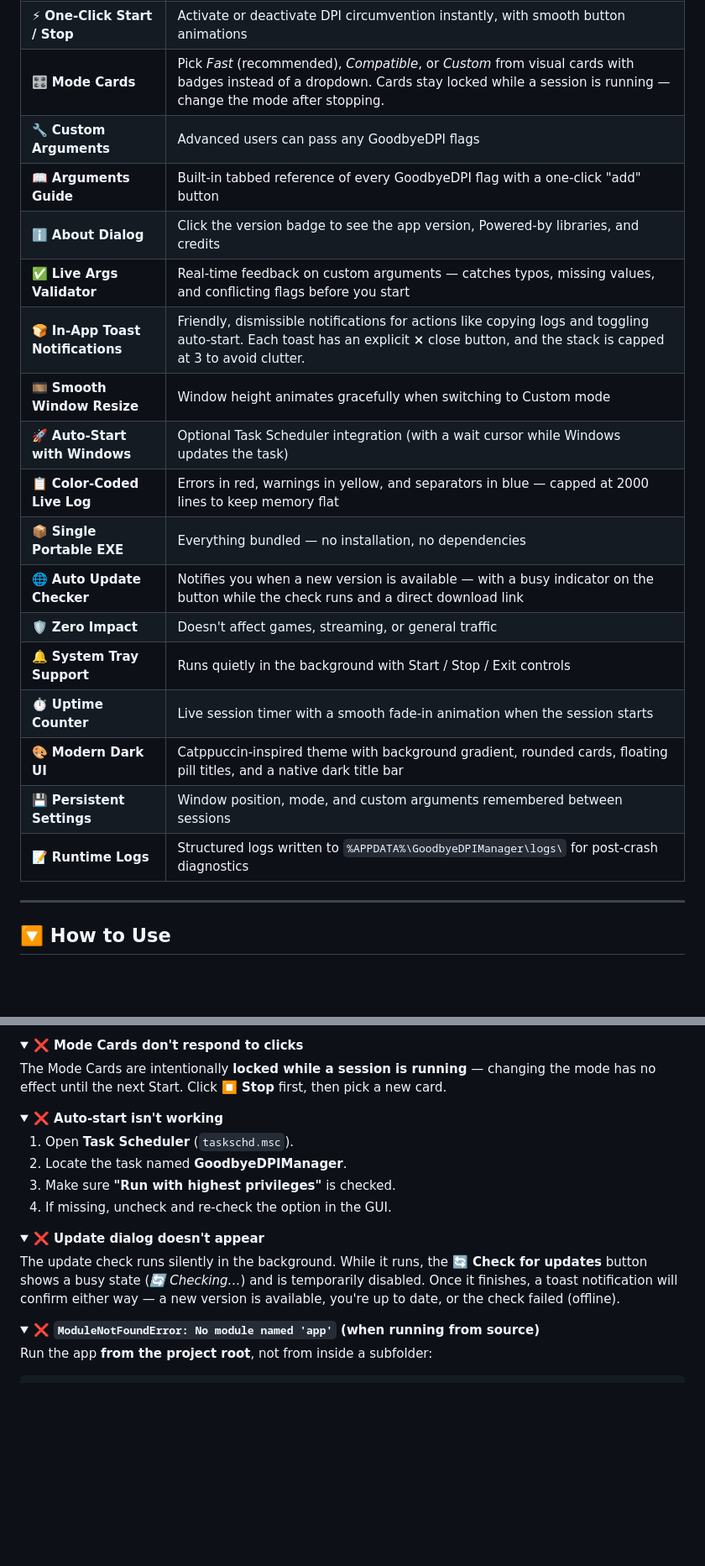
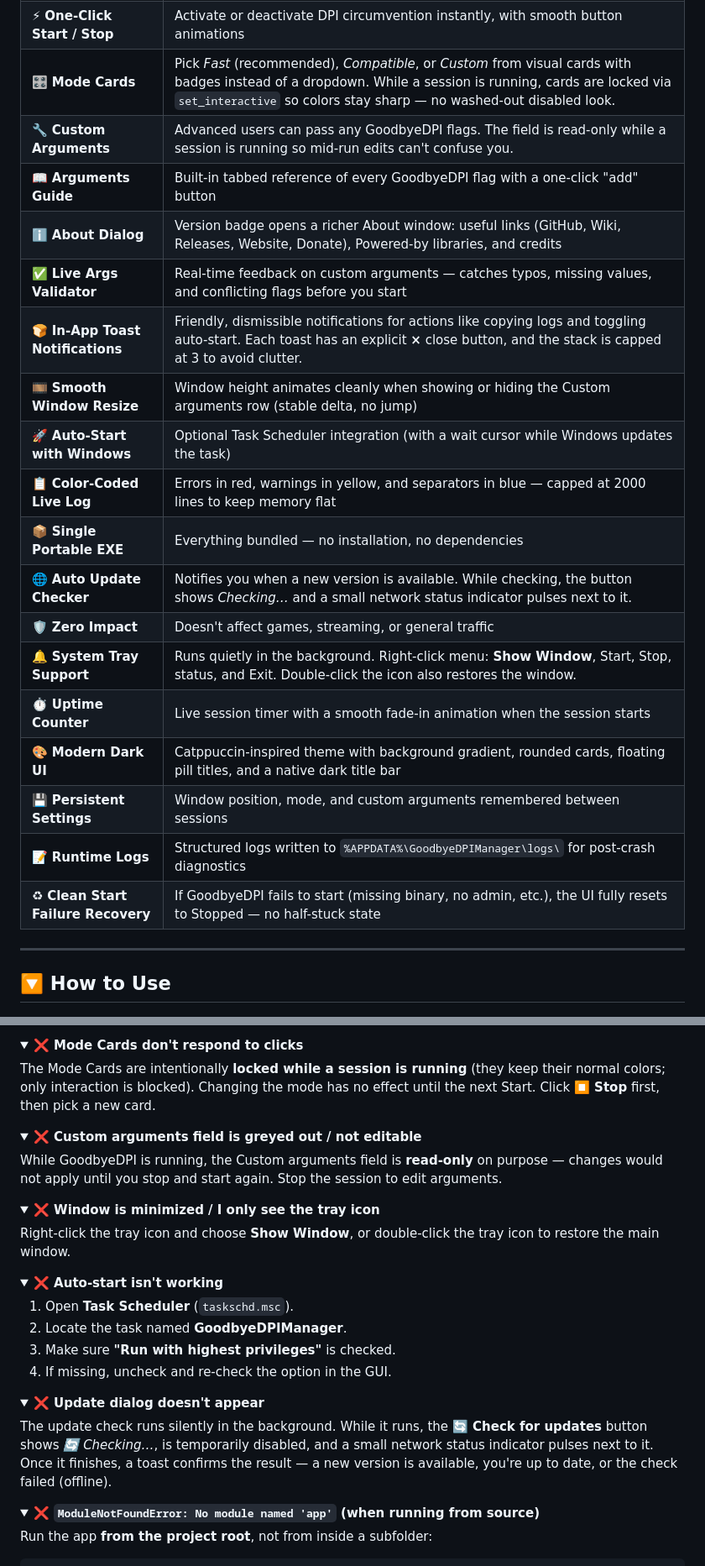
Before and after one commit to ZvanTors/GoodByeDPI-GUI, a Markdown page: README.md, 2 parts joined by grey strips. Shown at 84% size. GitHub-like rendering; folded sections open; blank space fills up the shorter version.

```diff
--- a/README.md
+++ b/README.md
@@ -87,23 +87,24 @@ If your ISP blocks websites using <strong>Deep Packet Inspection (DPI)</strong>,
   <tbody>
     <tr><td>🖥 <strong>Fully Graphical</strong></td><td>No terminal, no scripts — a clean PySide6 GUI</td></tr>
     <tr><td>⚡ <strong>One-Click Start / Stop</strong></td><td>Activate or deactivate DPI circumvention instantly, with smooth button animations</td></tr>
-    <tr><td>🎛 <strong>Mode Cards</strong></td><td>Pick <em>Fast</em> (recommended), <em>Compatible</em>, or <em>Custom</em> from visual cards with badges instead of a dropdown. Cards stay locked while a session is running — change the mode after stopping.</td></tr>
-    <tr><td>🔧 <strong>Custom Arguments</strong></td><td>Advanced users can pass any GoodbyeDPI flags</td></tr>
+    <tr><td>🎛 <strong>Mode Cards</strong></td><td>Pick <em>Fast</em> (recommended), <em>Compatible</em>, or <em>Custom</em> from visual cards with badges instead of a dropdown. While a session is running, cards are locked via <code>set_interactive</code> so colors stay sharp — no washed-out disabled look.</td></tr>
+    <tr><td>🔧 <strong>Custom Arguments</strong></td><td>Advanced users can pass any GoodbyeDPI flags. The field is read-only while a session is running so mid-run edits can't confuse you.</td></tr>
     <tr><td>📖 <strong>Arguments Guide</strong></td><td>Built-in tabbed reference of every GoodbyeDPI flag with a one-click "add" button</td></tr>
-    <tr><td>ℹ️ <strong>About Dialog</strong></td><td>Click the version badge to see the app version, Powered-by libraries, and credits</td></tr>
+    <tr><td>ℹ️ <strong>About Dialog</strong></td><td>Version badge opens a richer About window: useful links (GitHub, Wiki, Releases, Website, Donate), Powered-by libraries, and credits</td></tr>
     <tr><td>✅ <strong>Live Args Validator</strong></td><td>Real-time feedback on custom arguments — catches typos, missing values, and conflicting flags before you start</td></tr>
     <tr><td>🍞 <strong>In-App Toast Notifications</strong></td><td>Friendly, dismissible notifications for actions like copying logs and toggling auto-start. Each toast has an explicit <strong>×</strong> close button, and the stack is capped at 3 to avoid clutter.</td></tr>
-    <tr><td>🎞 <strong>Smooth Window Resize</strong></td><td>Window height animates gracefully when switching to Custom mode</td></tr>
+    <tr><td>🎞 <strong>Smooth Window Resize</strong></td><td>Window height animates cleanly when showing or hiding the Custom arguments row (stable delta, no jump)</td></tr>
     <tr><td>🚀 <strong>Auto-Start with Windows</strong></td><td>Optional Task Scheduler integration (with a wait cursor while Windows updates the task)</td></tr>
     <tr><td>📋 <strong>Color-Coded Live Log</strong></td><td>Errors in red, warnings in yellow, and separators in blue — capped at 2000 lines to keep memory flat</td></tr>
     <tr><td>📦 <strong>Single Portable EXE</strong></td><td>Everything bundled — no installation, no dependencies</td></tr>
-    <tr><td>🌐 <strong>Auto Update Checker</strong></td><td>Notifies you when a new version is available — with a busy indicator on the button while the check runs and a direct download link</td></tr>
+    <tr><td>🌐 <strong>Auto Update Checker</strong></td><td>Notifies you when a new version is available. While checking, the button shows <em>Checking…</em> and a small network status indicator pulses next to it.</td></tr>
     <tr><td>🛡 <strong>Zero Impact</strong></td><td>Doesn't affect games, streaming, or general traffic</td></tr>
-    <tr><td>🔔 <strong>System Tray Support</strong></td><td>Runs quietly in the background with Start / Stop / Exit controls</td></tr>
+    <tr><td>🔔 <strong>System Tray Support</strong></td><td>Runs quietly in the background. Right-click menu: <strong>Show Window</strong>, Start, Stop, status, and Exit. Double-click the icon also restores the window.</td></tr>
     <tr><td>⏱ <strong>Uptime Counter</strong></td><td>Live session timer with a smooth fade-in animation when the session starts</td></tr>
     <tr><td>🎨 <strong>Modern Dark UI</strong></td><td>Catppuccin-inspired theme with background gradient, rounded cards, floating pill titles, and a native dark title bar</td></tr>
     <tr><td>💾 <strong>Persistent Settings</strong></td><td>Window position, mode, and custom arguments remembered between sessions</td></tr>
     <tr><td>📝 <strong>Runtime Logs</strong></td><td>Structured logs written to <code>%APPDATA%\GoodbyeDPIManager\logs\</code> for post-crash diagnostics</td></tr>
+    <tr><td>♻ <strong>Clean Start Failure Recovery</strong></td><td>If GoodbyeDPI fails to start (missing binary, no admin, etc.), the UI fully resets to Stopped — no half-stuck state</td></tr>
   </tbody>
 </table>
 
@@ -320,7 +325,17 @@ cd GoodByeDPI-GUI</code></pre>
 
 <details>
 <summary><strong>❌ Mode Cards don't respond to clicks</strong></summary>
-<p>The Mode Cards are intentionally <strong>locked while a session is running</strong> — changing the mode has no effect until the next Start. Click <strong>⏹ Stop</strong> first, then pick a new card.</p>
+<p>The Mode Cards are intentionally <strong>locked while a session is running</strong> (they keep their normal colors; only interaction is blocked). Changing the mode has no effect until the next Start. Click <strong>⏹ Stop</strong> first, then pick a new card.</p>
+</details>
+
+<details>
+<summary><strong>❌ Custom arguments field is greyed out / not editable</strong></summary>
+<p>While GoodbyeDPI is running, the Custom arguments field is <strong>read-only</strong> on purpose — changes would not apply until you stop and start again. Stop the session to edit arguments.</p>
+</details>
+
+<details>
+<summary><strong>❌ Window is minimized / I only see the tray icon</strong></summary>
+<p>Right-click the tray icon and choose <strong>Show Window</strong>, or double-click the tray icon to restore the main window.</p>
 </details>
 
 <details>
@@ -335,7 +350,7 @@ cd GoodByeDPI-GUI</code></pre>
 
 <details>
 <summary><strong>❌ Update dialog doesn't appear</strong></summary>
-<p>The update check runs silently in the background. While it runs, the <strong>🔄 Check for updates</strong> button shows a busy state (<em>🔄 Checking…</em>) and is temporarily disabled. Once it finishes, a toast notification will confirm either way — a new version is available, you're up to date, or the check failed (offline).</p>
+<p>The update check runs silently in the background. While it runs, the <strong>🔄 Check for updates</strong> button shows <em>🔄 Checking…</em>, is temporarily disabled, and a small network status indicator pulses next to it. Once it finishes, a toast confirms the result — a new version is available, you're up to date, or the check failed (offline).</p>
 </details>
 
 <details>
```
Also changed, not shown: other parts of README.md (+7 -3 lines).
